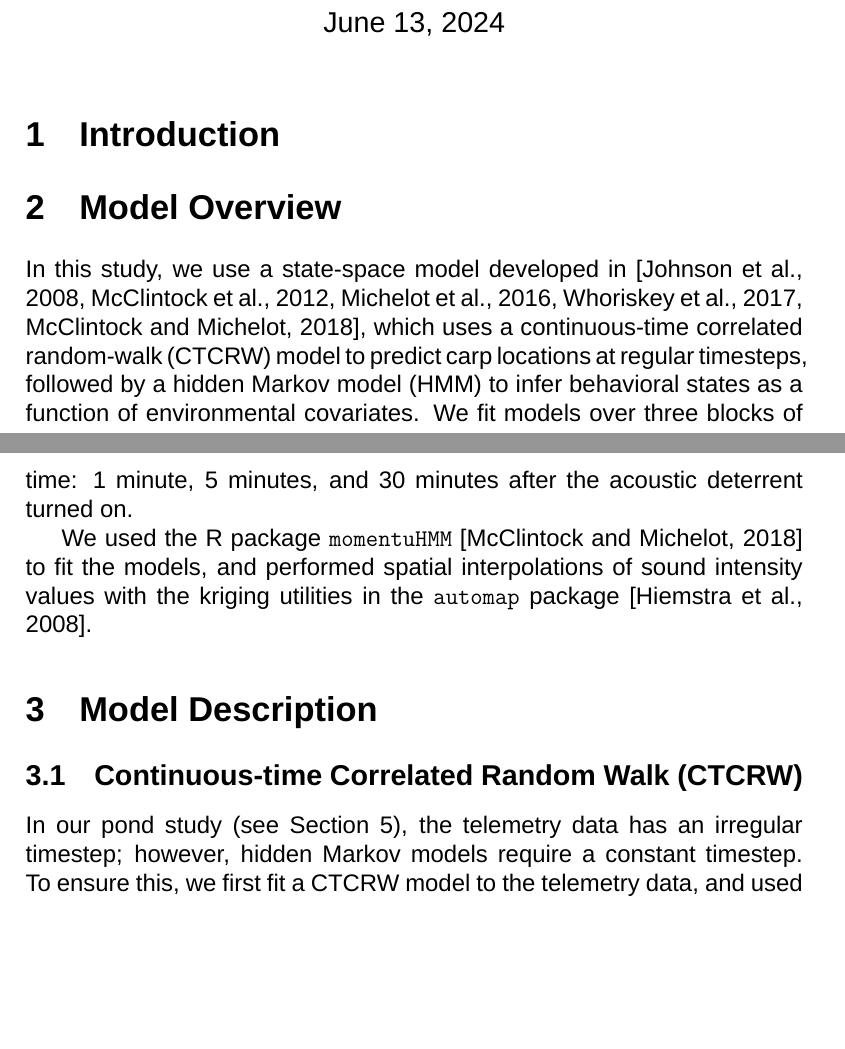
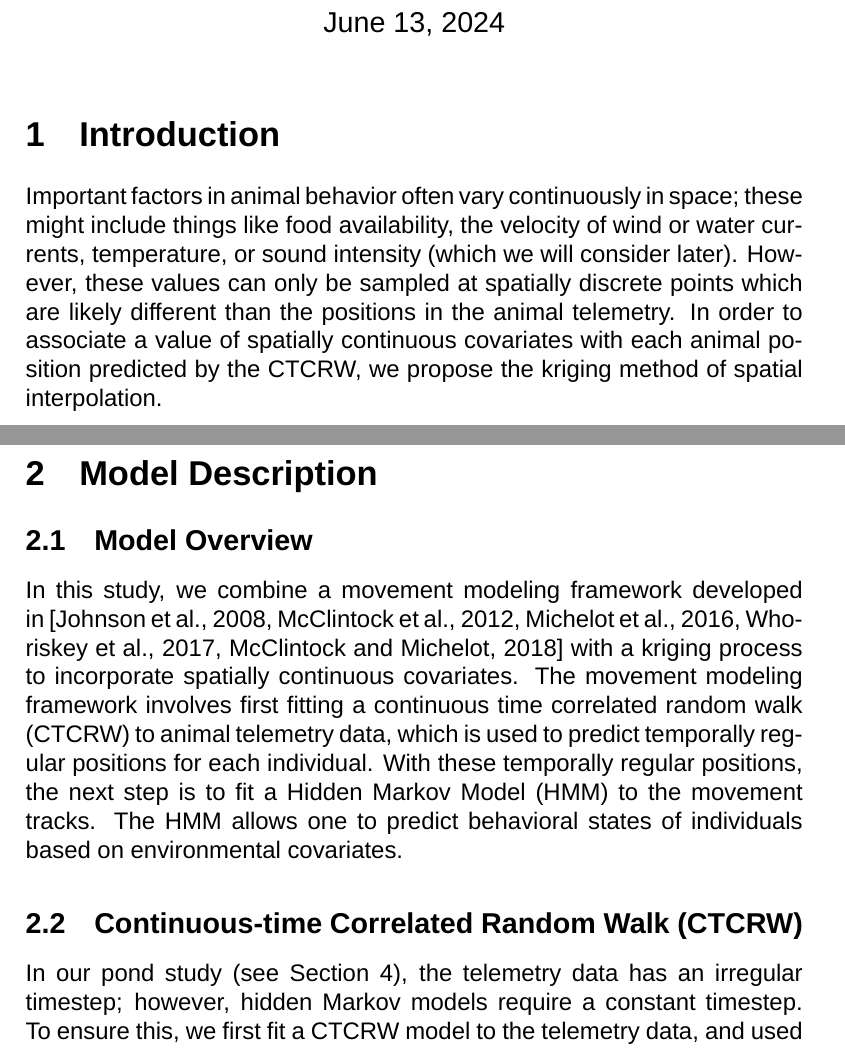
Before and after one commit to mpreichenbach/hmm_paper_ecomod, a LaTeX paper (hmm_paper_ecomod.tex): two parts of pages 2 and 3 of 24, joined at a grey line, cut so that both start at the same text, the shorter picture padded with empty space. Compiled offline with XeLaTeX; a missing font is replaced by an installed copy or a similar font.

Commit message:
Added stuff to the introduction.

```diff
--- a/hmm_paper_ecomod.tex
+++ b/hmm_paper_ecomod.tex
@@ -56,13 +56,19 @@
 
 	\section{Introduction}
 
-	\section{Model Overview}
 
-	In this study, we use a state-space model developed in \cite{Johnson2008, McClintock2012, Michelot2016, Whoriskey2017, McClintock2018}, which uses a continuous-time correlated random-walk (CTCRW) model to predict carp locations at regular timesteps, followed by a hidden Markov model (HMM) to infer behavioral states as a function of environmental covariates. We fit models over three blocks of time: 1 minute, 5 minutes, and 30 minutes after the acoustic deterrent turned on.
 
-	We used the R package \texttt{momentuHMM} \cite{McClintock2018} to fit the models, and performed spatial interpolations of sound intensity values with the kriging utilities in the \texttt{automap} package  \cite{Hiemstra2008}.
+	Important factors in animal behavior often vary continuously in space; these might include things like food availability, the velocity of wind or water currents, temperature, or sound intensity (which we will consider later). However, these values can only be sampled at spatially discrete points which are likely different than the positions in the animal telemetry. In order to associate a value of spatially continuous covariates with each animal position predicted by the CTCRW, we propose the kriging method of spatial interpolation.
 
 	\section{Model Description}
+
+	\subsection{Model Overview}
+
+	%	In this study, we use a state-space model developed in \cite{Johnson2008, McClintock2012, Michelot2016, Whoriskey2017, McClintock2018}, which uses a continuous-time correlated random-walk (CTCRW) model to predict carp locations at regular timesteps, followed by a hidden Markov model (HMM) to infer behavioral states as a function of environmental covariates. We fit models over three blocks of time: 1 minute, 5 minutes, and 30 minutes after the acoustic deterrent turned on.
+	%
+	%	We used the R package \texttt{momentuHMM} \cite{McClintock2018} to fit the models, and performed spatial interpolations of sound intensity values with the kriging utilities in the \texttt{automap} package  \cite{Hiemstra2008}.
+
+	In this study, we combine a movement modeling framework developed in \cite{Johnson2008, McClintock2012, Michelot2016, Whoriskey2017, McClintock2018} with a kriging process to incorporate spatially continuous covariates. The movement modeling framework involves first fitting a continuous time correlated random walk (CTCRW) to animal telemetry data, which is used to predict temporally regular positions for each individual. With these temporally regular positions, the next step is to fit a Hidden Markov Model (HMM) to the movement tracks. The HMM allows one to predict behavioral states of individuals based on environmental covariates.
 
 	\subsection{Continuous-time Correlated Random Walk (CTCRW)}
 
```
